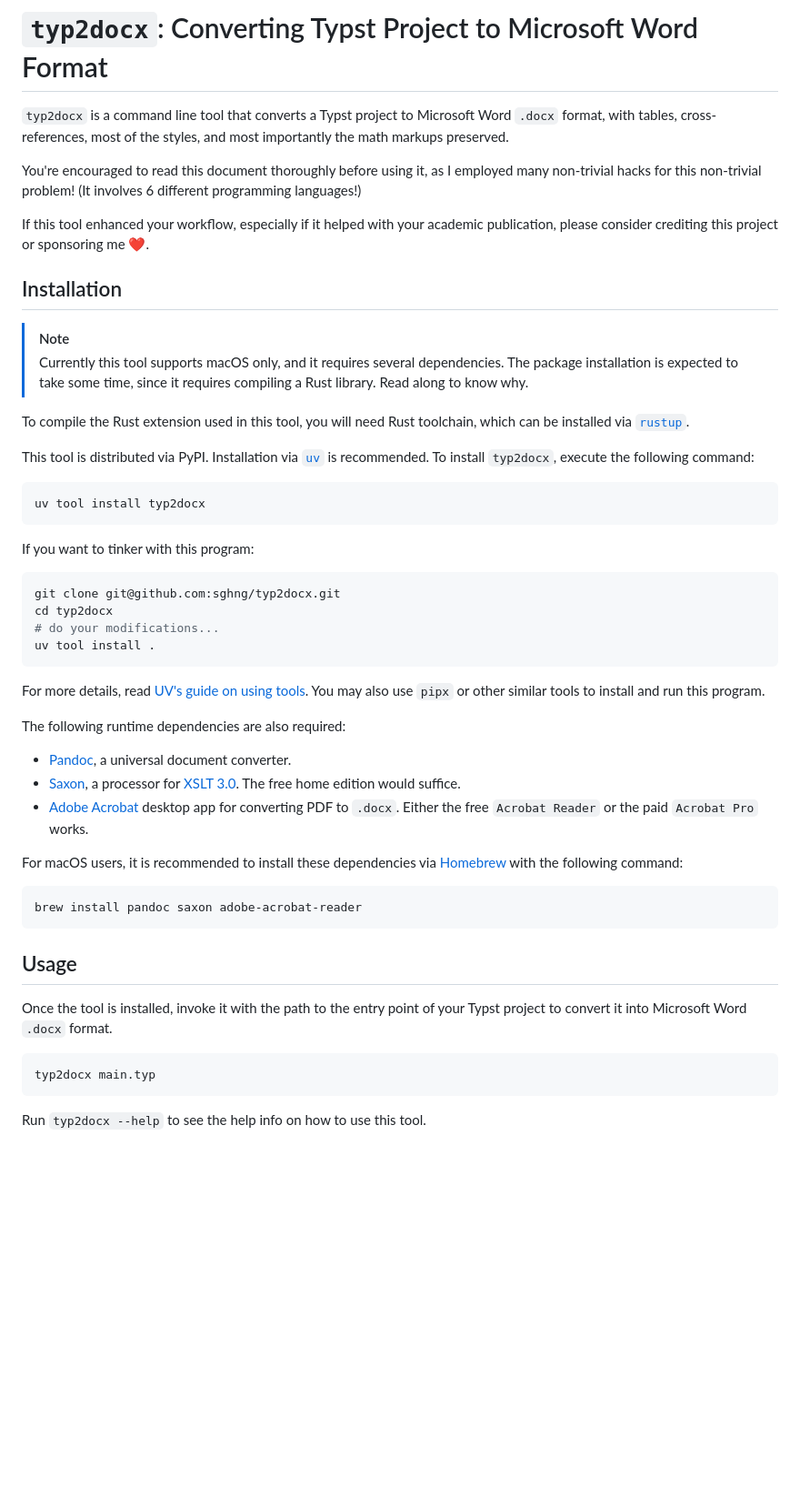
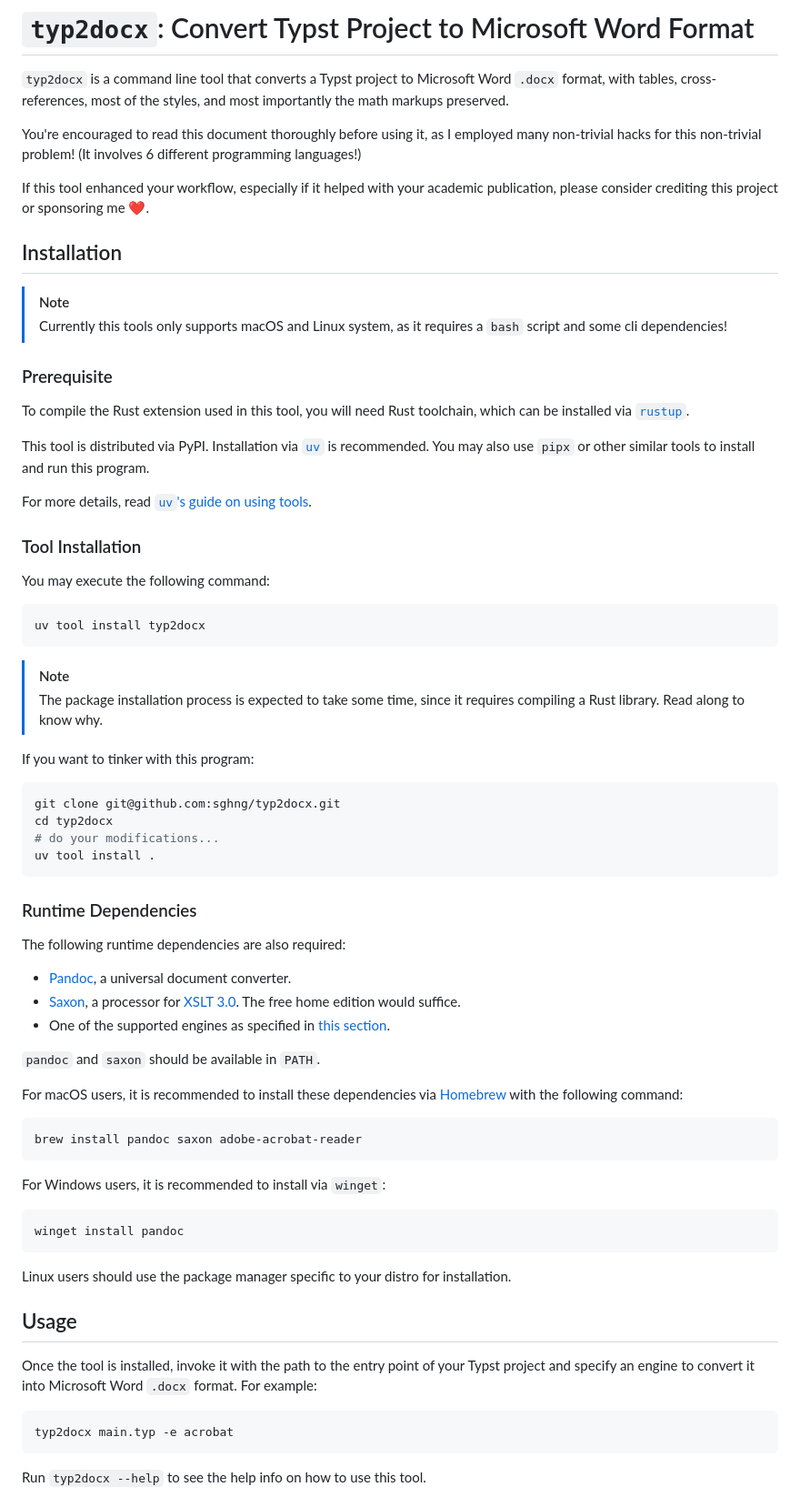
Before and after one commit to sghng/typ2docx, a Markdown page: README.md, the part around one of its changes. Shown at 91% size. Rendered like a GitHub page; blank space fills up the shorter version.

````diff
--- a/README.md
+++ b/README.md
@@ -1,4 +1,4 @@
-# `typ2docx`: Converting Typst Project to Microsoft Word Format
+# `typ2docx`: Convert Typst Project to Microsoft Word Format
 
 `typ2docx` is a command line tool that converts a Typst project to Microsoft
 Word `.docx` format, with tables, cross-references, most of the styles, and most
@@ -15,20 +15,33 @@ publication, please consider crediting this project or sponsoring me :heart:.
 
 > [!NOTE]
 >
-> Currently this tool supports macOS only, and it requires several dependencies.
-> The package installation is expected to take some time, since it requires
-> compiling a Rust library. Read along to know why.
+> Currently this tools only supports macOS and Linux system, as it requires a
+> `bash` script and some cli dependencies!
+
+### Prerequisite
 
 To compile the Rust extension used in this tool, you will need Rust toolchain,
 which can be installed via [`rustup`](https://rustup.rs/).
 
 This tool is distributed via PyPI. Installation via
 [`uv`](https://docs.astral.sh/uv/getting-started/installation/) is recommended.
-To install `typ2docx`, execute the following command:
+You may also use `pipx` or other similar tools to install and run this program.
+
+For more details, read
+[`uv`'s guide on using tools](https://docs.astral.sh/uv/guides/tools/).
+
+### Tool Installation
+
+You may execute the following command:
 
 ```sh
 uv tool install typ2docx
 ```
+
+> [!NOTE]
+>
+> The package installation process is expected to take some time, since it
+> requires compiling a Rust library. Read along to know why.
 
 If you want to tinker with this program:
 
@@ -39,9 +52,7 @@ cd typ2docx
 uv tool install .
 ```
 
-For more details, read
-[UV's guide on using tools](https://docs.astral.sh/uv/guides/tools/). You may
-also use `pipx` or other similar tools to install and run this program.
+### Runtime Dependencies
 
 The following runtime dependencies are also required:
 
@@ -49,8 +60,10 @@ The following runtime dependencies are also required:
 - [Saxon](https://www.saxonica.com/), a processor for
   [XSLT 3.0](https://www.w3.org/TR/xslt-30/). The free home edition would
   suffice.
-- [Adobe Acrobat](https://acrobat.adobe.com) desktop app for converting PDF to
-  `.docx`. Either the free `Acrobat Reader` or the paid `Acrobat Pro` works.
+- One of the supported engines as specified in
+  [this section](#pdf-docx-engines).
+
+`pandoc` and `saxon` should be available in `PATH`.
 
 For macOS users, it is recommended to install these dependencies via
 [Homebrew](https://brew.sh/) with the following command:
@@ -59,13 +72,23 @@ For macOS users, it is recommended to install these dependencies via
 brew install pandoc saxon adobe-acrobat-reader
 ```
 
+For Windows users, it is recommended to install via `winget`:
+
+```pwsh
+winget install pandoc
+```
+
+Linux users should use the package manager specific to your distro for
+installation.
+
 ## Usage
 
 Once the tool is installed, invoke it with the path to the entry point of your
-Typst project to convert it into Microsoft Word `.docx` format.
+Typst project and specify an engine to convert it into Microsoft Word `.docx`
+format. For example:
 
 ```sh
-typ2docx main.typ
+typ2docx main.typ -e acrobat
 ```
 
 Run `typ2docx --help` to see the help info on how to use this tool.
````
Also changed, not shown: other parts of README.md (+20 -0 lines).
